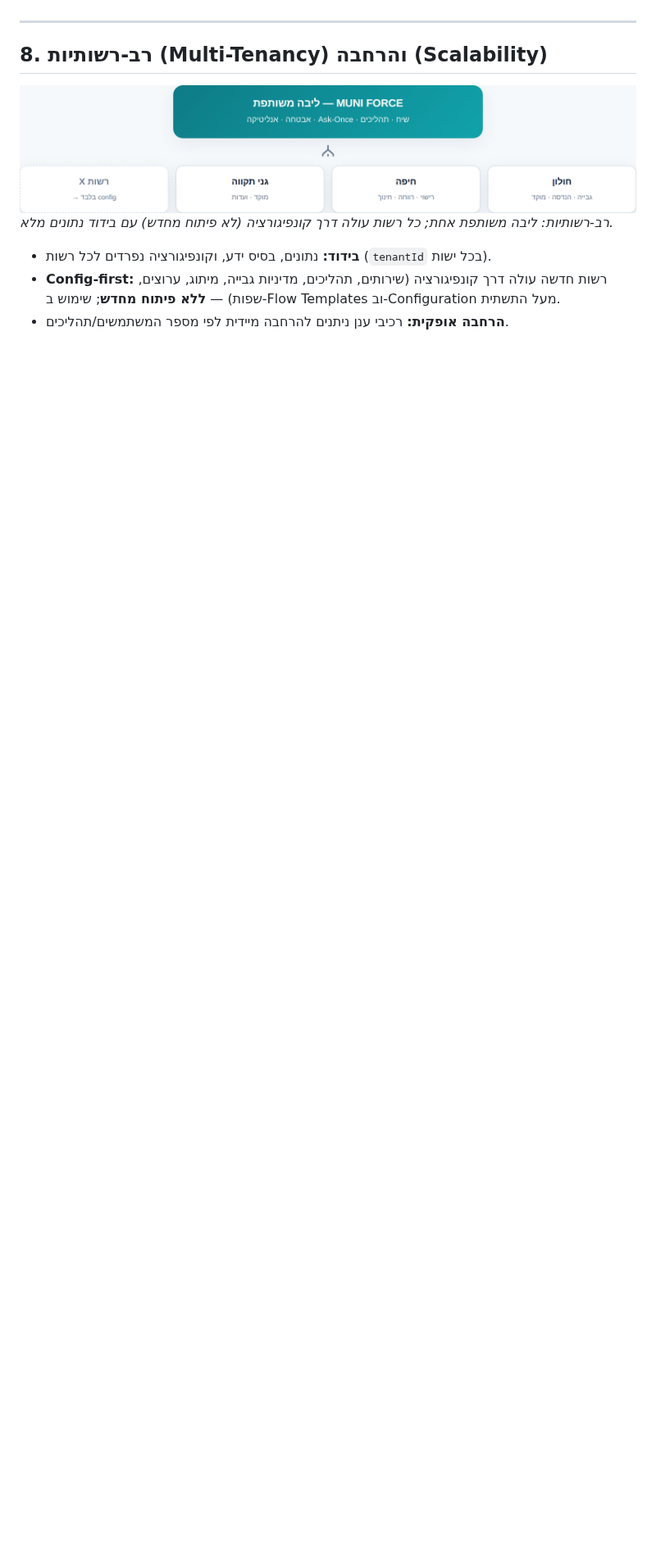
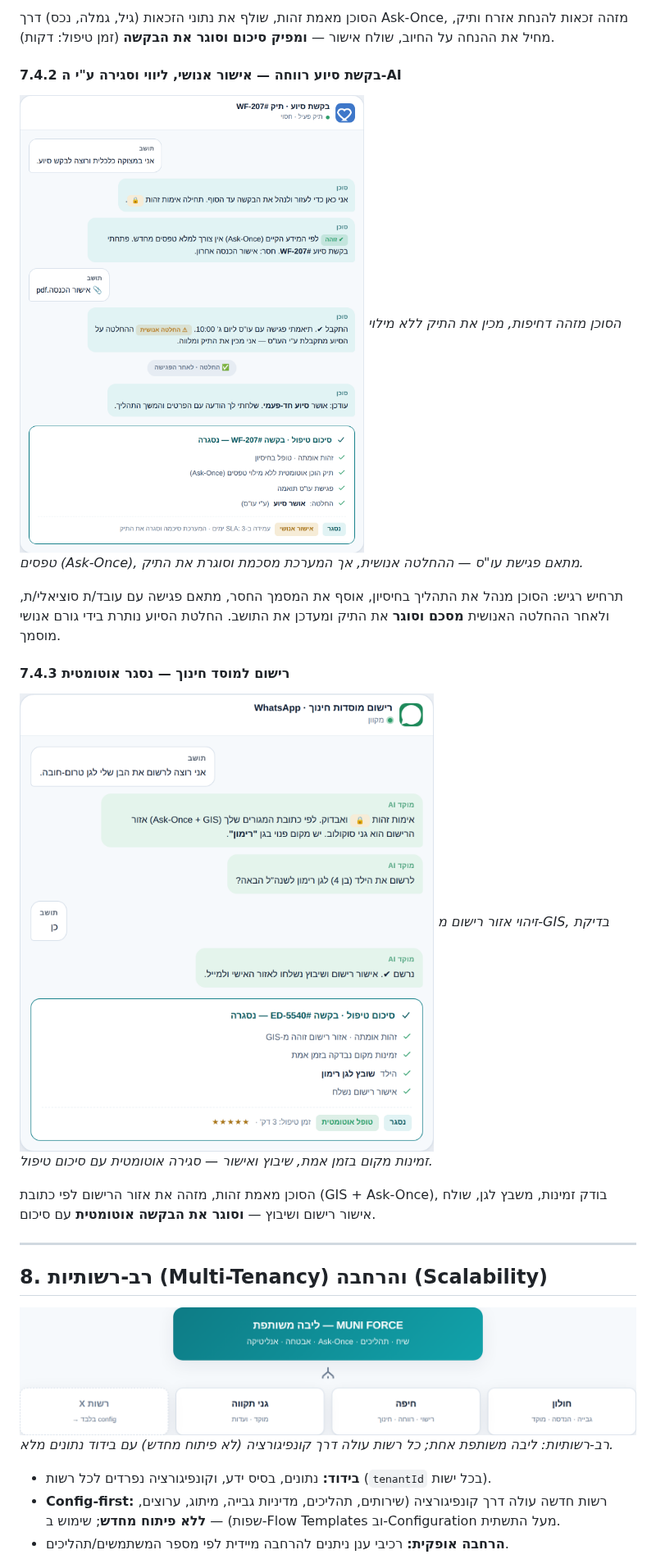
Before and after one commit to yairin/SF_Form, a Markdown page: docs/AI_Platform_Spec.md, the part around one of its changes. Shown at 82% size. Drawn GitHub-style; pictures changed too: docs/img/chat_education.png (added), docs/img/chat_welfare.png (added); blank space fills up the shorter version.

```diff
--- a/docs/AI_Platform_Spec.md
+++ b/docs/AI_Platform_Spec.md
@@ -293,3 +307,19 @@
+הסוכן מאמת זהות, שולף את נתוני הזכאות (גיל, גמלה, נכס) דרך Ask-Once, מזהה זכאות להנחת אזרח ותיק, מחיל את ההנחה על החיוב, שולח אישור — **ומפיק סיכום וסוגר את הבקשה** (זמן טיפול: דקות).
+
+#### 7.4.2 בקשת סיוע רווחה — אישור אנושי, ליווי וסגירה ע"י ה-AI
+
+![תסריט שיחה — בקשת סיוע רווחה עד סגירה](img/chat_welfare.png)
+*הסוכן מזהה דחיפות, מכין את התיק ללא מילוי טפסים (Ask-Once), מתאם פגישת עו"ס — ההחלטה אנושית, אך המערכת מסכמת וסוגרת את התיק.*
+
+תרחיש רגיש: הסוכן מנהל את התהליך בחיסיון, אוסף את המסמך החסר, מתאם פגישה עם עובד/ת סוציאלי/ת, ולאחר ההחלטה האנושית **מסכם וסוגר** את התיק ומעדכן את התושב. החלטת הסיוע נותרת בידי גורם אנושי מוסמך.
+
+#### 7.4.3 רישום למוסד חינוך — נסגר אוטומטית
+
+![תסריט שיחה — רישום לגן עד סגירה](img/chat_education.png)
+*זיהוי אזור רישום מ-GIS, בדיקת זמינות מקום בזמן אמת, שיבוץ ואישור — סגירה אוטומטית עם סיכום טיפול.*
+
+הסוכן מאמת זהות, מזהה את אזור הרישום לפי כתובת (GIS + Ask-Once), בודק זמינות, משבץ לגן, שולח אישור רישום ושיבוץ — **וסוגר את הבקשה אוטומטית** עם סיכום.
+
 ---
 
 ## 8. רב-רשותיות (Multi-Tenancy) והרחבה (Scalability)
```
Also changed, not shown: other parts of docs/AI_Platform_Spec.md (+14 -0 lines), docs/img/chat_arnona.png (added), 2 other files.
